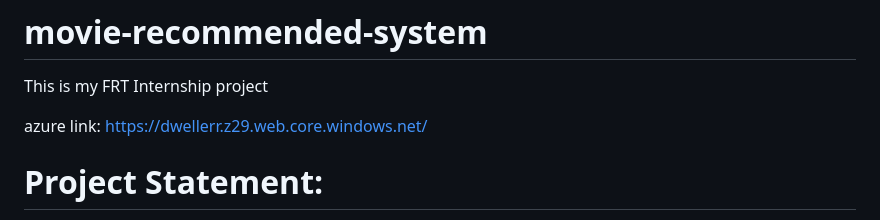
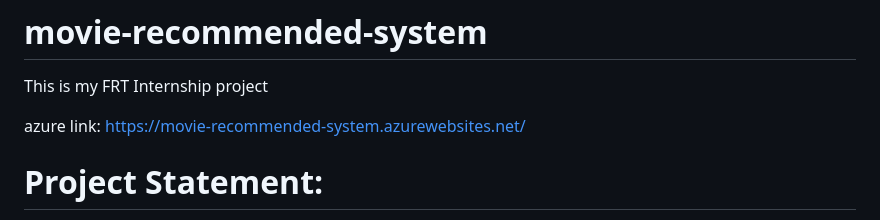
Before and after one commit to rachana333/movie-recommended-system, a Markdown page: Readme.md, the part around the change. Rendered like a GitHub page.

```diff
--- a/Readme.md
+++ b/Readme.md
@@ -2,7 +2,7 @@
 
 This is my FRT Internship project
 
-azure link: https://dwellerr.z29.web.core.windows.net/
+azure link: https://movie-recommended-system.azurewebsites.net/
 
 # Project Statement:
 
```
